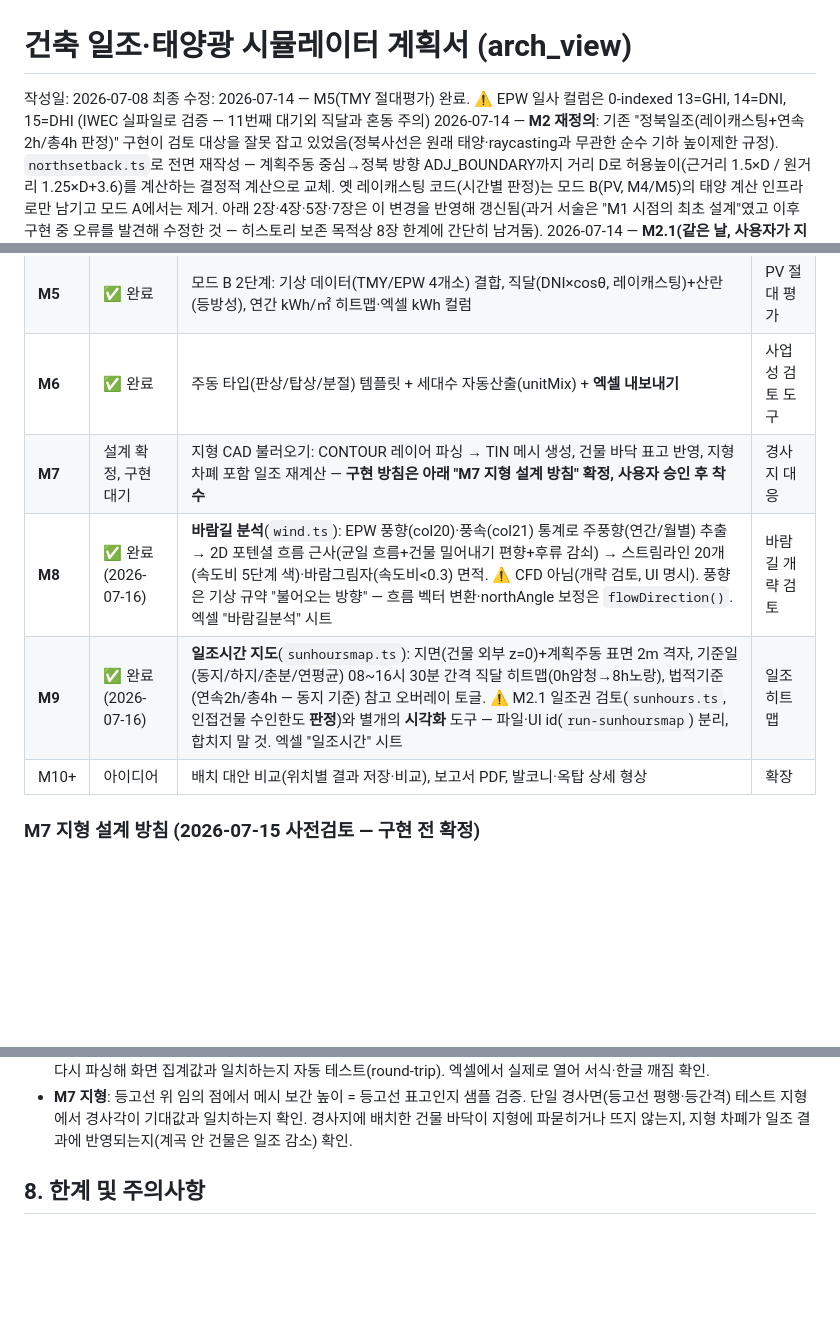
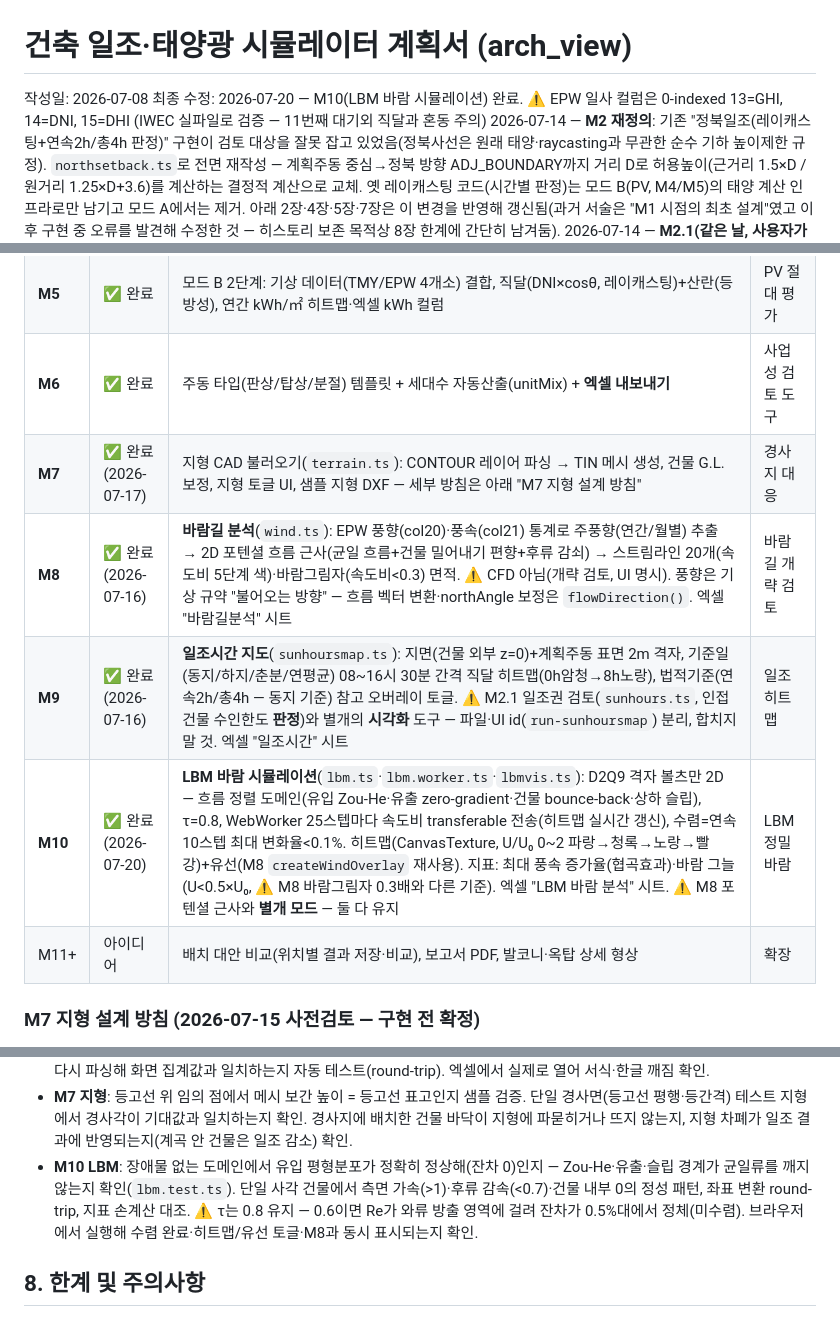
Before and after one commit to bauman79/arch_view, a Markdown page: PLAN.md, 3 parts joined by grey strips. Rendered like a GitHub page; blank space fills up the shorter version.

Commit message:
docs(M10): PLAN.md — M10 LBM 완료 기록·검증 방법·M7 상태 정정
Co-Authored-By: Claude Fable 5 <noreply@anthropic.com>

```diff
--- a/PLAN.md
+++ b/PLAN.md
@@ -1,7 +1,7 @@
 # 건축 일조·태양광 시뮬레이터 계획서 (arch_view)
 
 작성일: 2026-07-08
-최종 수정: 2026-07-14 — M5(TMY 절대평가) 완료. ⚠️ EPW 일사 컬럼은 0-indexed 13=GHI, 14=DNI, 15=DHI (IWEC 실파일로 검증 — 11번째 대기외 직달과 혼동 주의)
+최종 수정: 2026-07-20 — M10(LBM 바람 시뮬레이션) 완료. ⚠️ EPW 일사 컬럼은 0-indexed 13=GHI, 14=DNI, 15=DHI (IWEC 실파일로 검증 — 11번째 대기외 직달과 혼동 주의)
 2026-07-14 — **M2 재정의**: 기존 "정북일조(레이캐스팅+연속2h/총4h 판정)" 구현이 검토 대상을
 잘못 잡고 있었음(정북사선은 원래 태양·raycasting과 무관한 순수 기하 높이제한 규정).
 `northsetback.ts`로 전면 재작성 — 계획주동 중심→정북 방향 ADJ_BOUNDARY까지 거리 D로
@@ -314,10 +314,11 @@ Project
 | **M4** | ✅ 완료 | 모드 B 1단계: 대표일 4일(춘분·하지·추분·동지) 직달 누적 + 입사각 보정(cosθ) 히트맵, CSV 내보내기 | PV 상대 평가 |
 | **M5** | ✅ 완료 | 모드 B 2단계: 기상 데이터(TMY/EPW 4개소) 결합, 직달(DNI×cosθ, 레이캐스팅)+산란(등방성), 연간 kWh/㎡ 히트맵·엑셀 kWh 컬럼 | PV 절대 평가 |
 | **M6** | ✅ 완료 | 주동 타입(판상/탑상/분절) 템플릿 + 세대수 자동산출(unitMix) + **엑셀 내보내기** | 사업성 검토 도구 |
-| **M7** | 설계 확정, 구현 대기 | 지형 CAD 불러오기: CONTOUR 레이어 파싱 → TIN 메시 생성, 건물 바닥 표고 반영, 지형 차폐 포함 일조 재계산 — **구현 방침은 아래 "M7 지형 설계 방침" 확정, 사용자 승인 후 착수** | 경사지 대응 |
+| **M7** | ✅ 완료 (2026-07-17) | 지형 CAD 불러오기(`terrain.ts`): CONTOUR 레이어 파싱 → TIN 메시 생성, 건물 G.L. 보정, 지형 토글 UI, 샘플 지형 DXF — 세부 방침은 아래 "M7 지형 설계 방침" | 경사지 대응 |
 | **M8** | ✅ 완료 (2026-07-16) | **바람길 분석**(`wind.ts`): EPW 풍향(col20)·풍속(col21) 통계로 주풍향(연간/월별) 추출 → 2D 포텐셜 흐름 근사(균일 흐름+건물 밀어내기 편향+후류 감쇠) → 스트림라인 20개(속도비 5단계 색)·바람그림자(속도비<0.3) 면적. ⚠️ CFD 아님(개략 검토, UI 명시). 풍향은 기상 규약 "불어오는 방향" — 흐름 벡터 변환·northAngle 보정은 `flowDirection()`. 엑셀 "바람길분석" 시트 | 바람길 개략 검토 |
 | **M9** | ✅ 완료 (2026-07-16) | **일조시간 지도**(`sunhoursmap.ts`): 지면(건물 외부 z=0)+계획주동 표면 2m 격자, 기준일(동지/하지/춘분/연평균) 08~16시 30분 간격 직달 히트맵(0h암청→8h노랑), 법적기준(연속2h/총4h — 동지 기준) 참고 오버레이 토글. ⚠️ M2.1 일조권 검토(`sunhours.ts`, 인접건물 수인한도 **판정**)와 별개의 **시각화** 도구 — 파일·UI id(`run-sunhoursmap`) 분리, 합치지 말 것. 엑셀 "일조시간" 시트 | 일조 히트맵 |
-| M10+ | 아이디어 | 배치 대안 비교(위치별 결과 저장·비교), 보고서 PDF, 발코니·옥탑 상세 형상 | 확장 |
+| **M10** | ✅ 완료 (2026-07-20) | **LBM 바람 시뮬레이션**(`lbm.ts`·`lbm.worker.ts`·`lbmvis.ts`): D2Q9 격자 볼츠만 2D — 흐름 정렬 도메인(유입 Zou-He·유출 zero-gradient·건물 bounce-back·상하 슬립), τ=0.8, WebWorker 25스텝마다 속도비 transferable 전송(히트맵 실시간 갱신), 수렴=연속 10스텝 최대 변화율<0.1%. 히트맵(CanvasTexture, U/U₀ 0~2 파랑→청록→노랑→빨강)+유선(M8 `createWindOverlay` 재사용). 지표: 최대 풍속 증가율(협곡효과)·바람 그늘(U<0.5×U₀, ⚠️ M8 바람그림자 0.3배와 다른 기준). 엑셀 "LBM 바람 분석" 시트. ⚠️ M8 포텐셜 근사와 **별개 모드** — 둘 다 유지 | LBM 정밀 바람 |
+| M11+ | 아이디어 | 배치 대안 비교(위치별 결과 저장·비교), 보고서 PDF, 발코니·옥탑 상세 형상 | 확장 |
 
 ### M7 지형 설계 방침 (2026-07-15 사전검토 — 구현 전 확정)
 
@@ -397,6 +398,12 @@ Project
   단일 경사면(등고선 평행·등간격) 테스트 지형에서 경사각이 기대값과 일치하는지 확인.
   경사지에 배치한 건물 바닥이 지형에 파묻히거나 뜨지 않는지, 지형 차폐가 일조 결과에
   반영되는지(계곡 안 건물은 일조 감소) 확인.
+- **M10 LBM**: 장애물 없는 도메인에서 유입 평형분포가 정확히 정상해(잔차 0)인지 —
+  Zou-He·유출·슬립 경계가 균일류를 깨지 않는지 확인(`lbm.test.ts`). 단일 사각 건물에서
+  측면 가속(>1)·후류 감속(<0.7)·건물 내부 0의 정성 패턴, 좌표 변환 round-trip,
+  지표 손계산 대조. ⚠️ τ는 0.8 유지 — 0.6이면 Re가 와류 방출 영역에 걸려 잔차가
+  0.5%대에서 정체(미수렴). 브라우저에서 실행해 수렴 완료·히트맵/유선 토글·M8과 동시
+  표시되는지 확인.
 
 ## 8. 한계 및 주의사항
 
```
